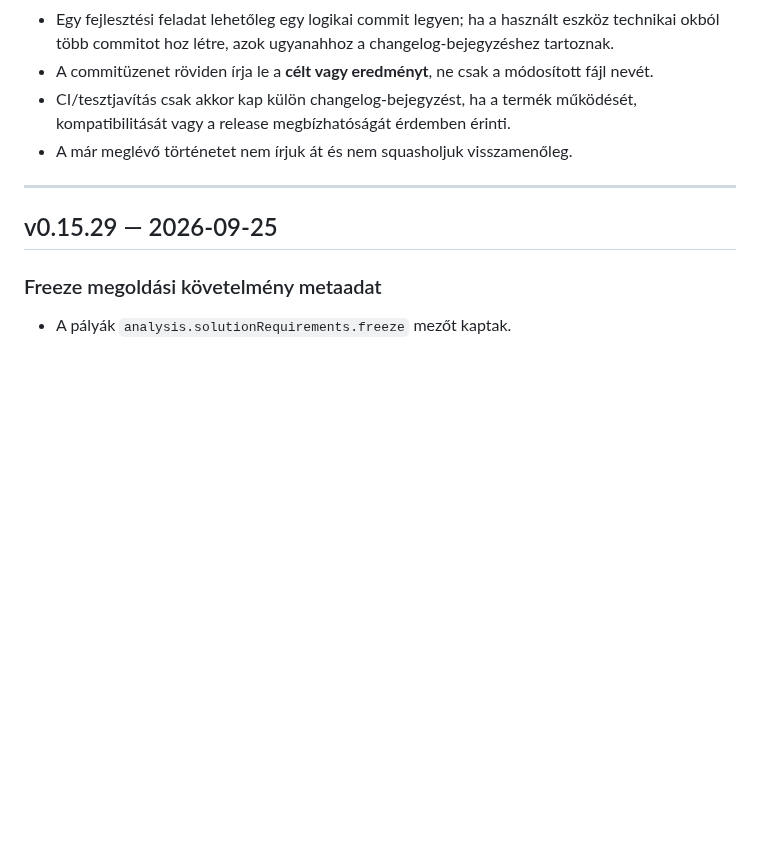
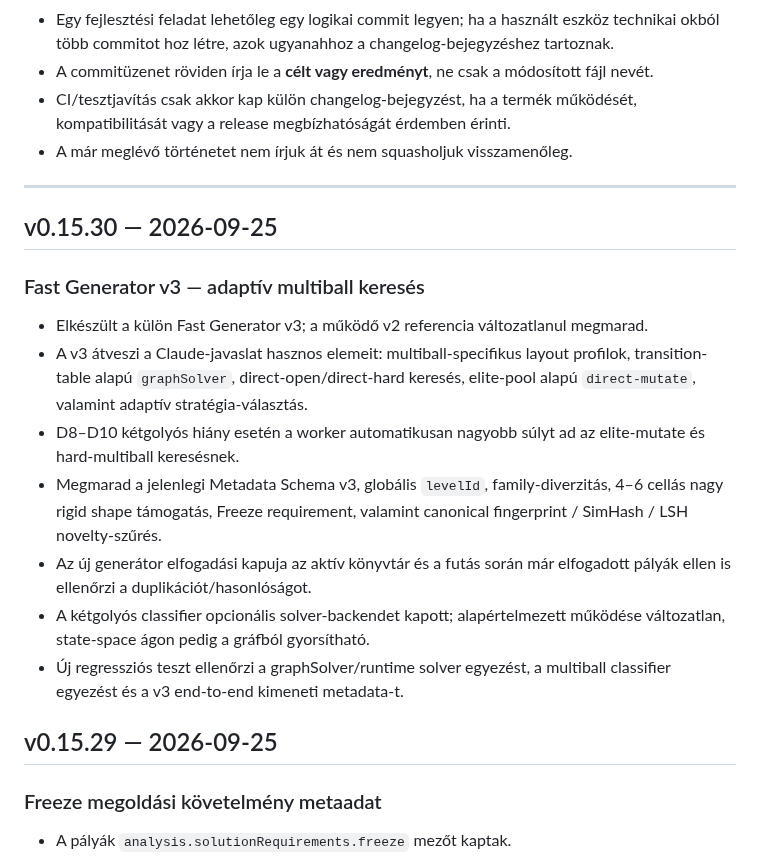
Before and after one commit to kszlab/ggrid, a Markdown page: CHANGELOG.md, the part around the change. Drawn GitHub-style; blank space fills up the shorter version.

Commit message:
v0.15.30: document Fast Generator v3

```diff
--- a/CHANGELOG.md
+++ b/CHANGELOG.md
@@ -14,6 +14,17 @@ A korábbi repository-történetben egy-egy verzió gyakran több, fájlonként
 - A már meglévő történetet nem írjuk át és nem squasholjuk visszamenőleg.
 
 ---
+
+## v0.15.30 — 2026-09-25
+
+### Fast Generator v3 — adaptív multiball keresés
+- Elkészült a külön Fast Generator v3; a működő v2 referencia változatlanul megmarad.
+- A v3 átveszi a Claude-javaslat hasznos elemeit: multiball-specifikus layout profilok, transition-table alapú `graphSolver`, direct-open/direct-hard keresés, elite-pool alapú `direct-mutate`, valamint adaptív stratégia-választás.
+- D8–D10 kétgolyós hiány esetén a worker automatikusan nagyobb súlyt ad az elite-mutate és hard-multiball keresésnek.
+- Megmarad a jelenlegi Metadata Schema v3, globális `levelId`, family-diverzitás, 4–6 cellás nagy rigid shape támogatás, Freeze requirement, valamint canonical fingerprint / SimHash / LSH novelty-szűrés.
+- Az új generátor elfogadási kapuja az aktív könyvtár és a futás során már elfogadott pályák ellen is ellenőrzi a duplikációt/hasonlóságot.
+- A kétgolyós classifier opcionális solver-backendet kapott; alapértelmezett működése változatlan, state-space ágon pedig a gráfból gyorsítható.
+- Új regressziós teszt ellenőrzi a graphSolver/runtime solver egyezést, a multiball classifier egyezést és a v3 end-to-end kimeneti metadata-t.
 
 ## v0.15.29 — 2026-09-25
 
```
